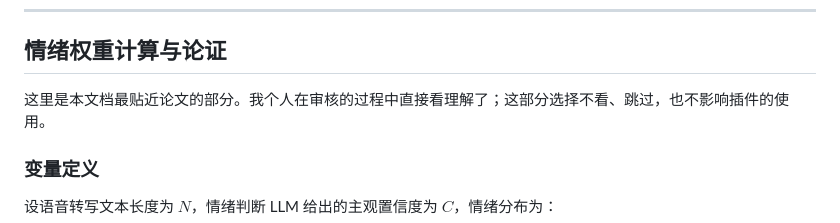
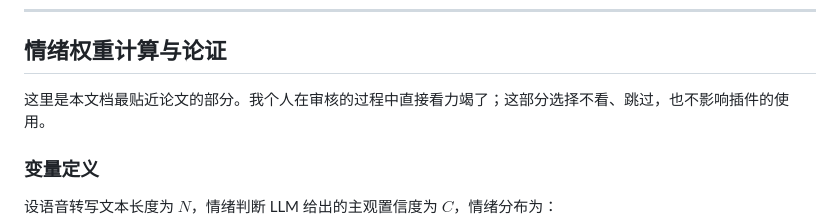
Before and after one commit to Ayleovelle/astrbot_plugin_volcengine_asr, a Markdown page: README.md, the part around the change. Rendered like a GitHub page.

Commit message:
更新 README.md

```diff
--- a/README.md
+++ b/README.md
@@ -510,7 +510,7 @@ emotion_fail_open = true
 
 ## 情绪权重计算与论证
 
-这里是本文档最贴近论文的部分。我个人在审核的过程中直接看理解了；这部分选择不看、跳过，也不影响插件的使用。
+这里是本文档最贴近论文的部分。我个人在审核的过程中直接看力竭了；这部分选择不看、跳过，也不影响插件的使用。
 
 ### 变量定义
 
```
